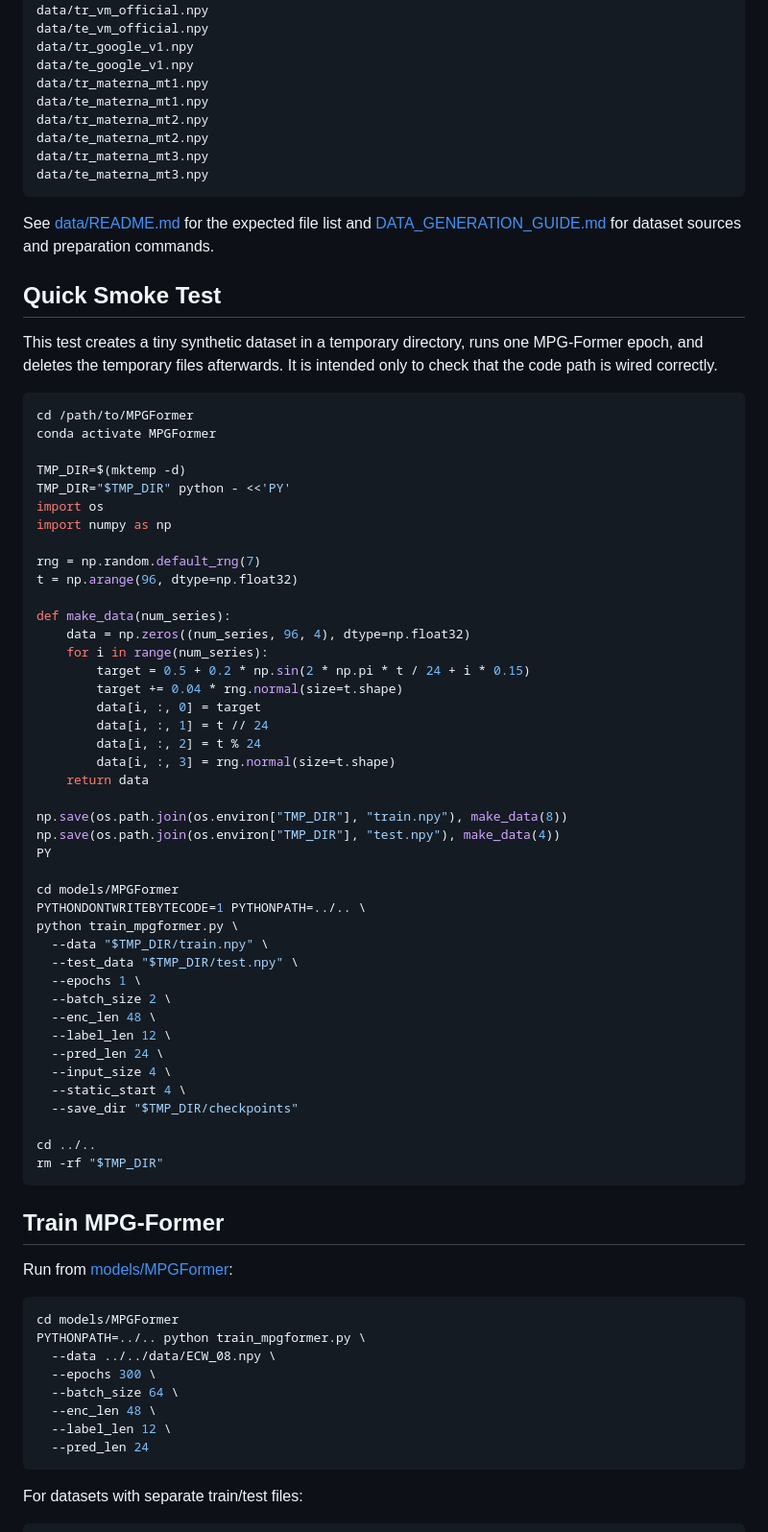
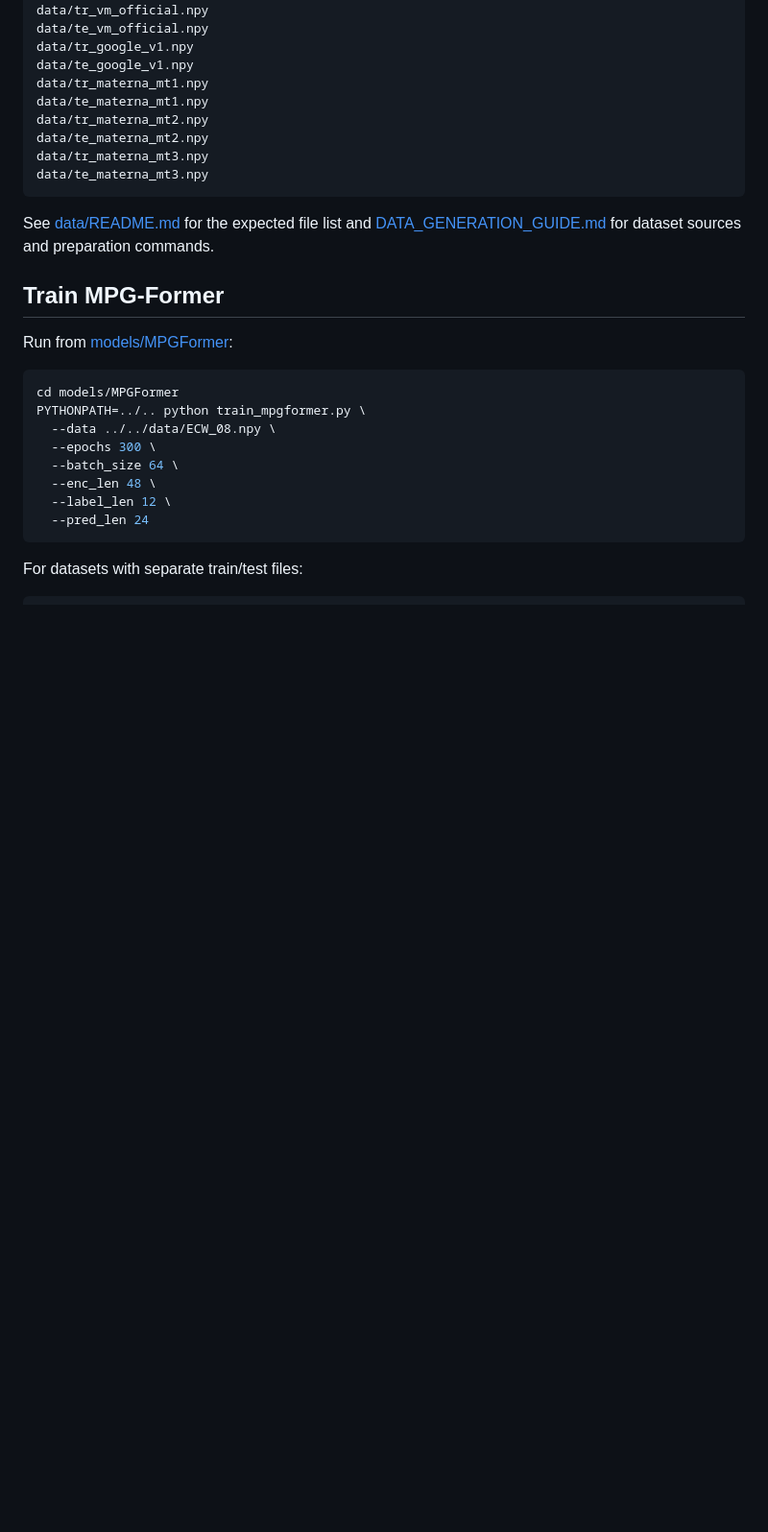
Before and after one commit to zhdkb/MPGFormer, a Markdown page: README.md, the part around one of its changes. Shown at 96% size. GitHub-like rendering; blank space fills up the shorter version.

Commit message:
Refine README for full experiments

````diff
--- a/README.md
+++ b/README.md
@@ -71,55 +71,6 @@ data/te_materna_mt3.npy
 
 See [data/README.md](data/README.md) for the expected file list and [DATA_GENERATION_GUIDE.md](DATA_GENERATION_GUIDE.md) for dataset sources and preparation commands.
 
-## Quick Smoke Test
-
-This test creates a tiny synthetic dataset in a temporary directory, runs one MPG-Former epoch, and deletes the temporary files afterwards. It is intended only to check that the code path is wired correctly.
-
-```bash
-cd /path/to/MPGFormer
-conda activate MPGFormer
-
-TMP_DIR=$(mktemp -d)
-TMP_DIR="$TMP_DIR" python - <<'PY'
-import os
-import numpy as np
-
-rng = np.random.default_rng(7)
-t = np.arange(96, dtype=np.float32)
-
-def make_data(num_series):
-    data = np.zeros((num_series, 96, 4), dtype=np.float32)
-    for i in range(num_series):
-        target = 0.5 + 0.2 * np.sin(2 * np.pi * t / 24 + i * 0.15)
-        target += 0.04 * rng.normal(size=t.shape)
-        data[i, :, 0] = target
-        data[i, :, 1] = t // 24
-        data[i, :, 2] = t % 24
-        data[i, :, 3] = rng.normal(size=t.shape)
-    return data
-
-np.save(os.path.join(os.environ["TMP_DIR"], "train.npy"), make_data(8))
-np.save(os.path.join(os.environ["TMP_DIR"], "test.npy"), make_data(4))
-PY
-
-cd models/MPGFormer
-PYTHONDONTWRITEBYTECODE=1 PYTHONPATH=../.. \
-python train_mpgformer.py \
-  --data "$TMP_DIR/train.npy" \
-  --test_data "$TMP_DIR/test.npy" \
-  --epochs 1 \
-  --batch_size 2 \
-  --enc_len 48 \
-  --label_len 12 \
-  --pred_len 24 \
-  --input_size 4 \
-  --static_start 4 \
-  --save_dir "$TMP_DIR/checkpoints"
-
-cd ../..
-rm -rf "$TMP_DIR"
-```
-
 ## Train MPG-Former
 
 Run from [models/MPGFormer](models/MPGFormer):
````
Also changed, not shown: other parts of README.md (+1 -14 lines).
